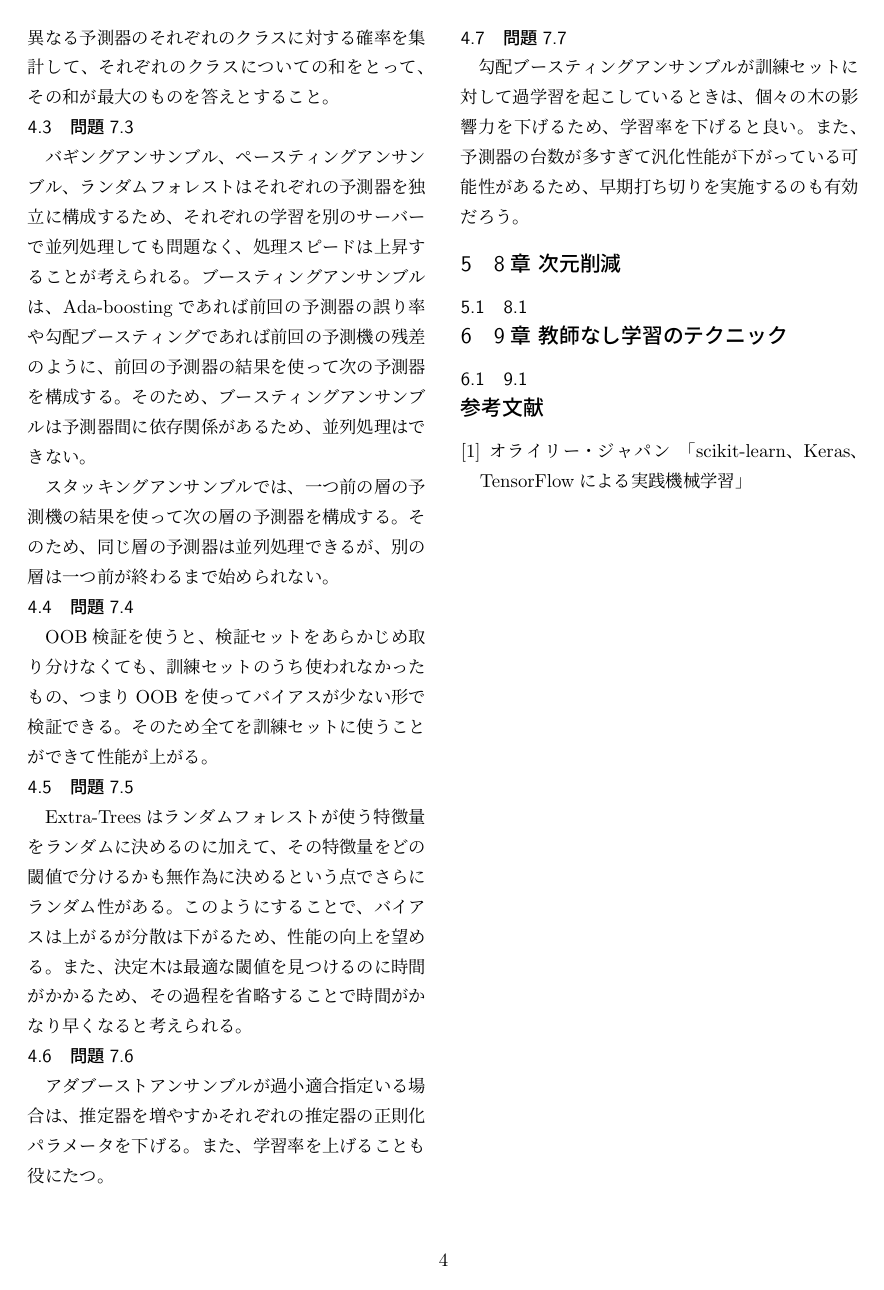
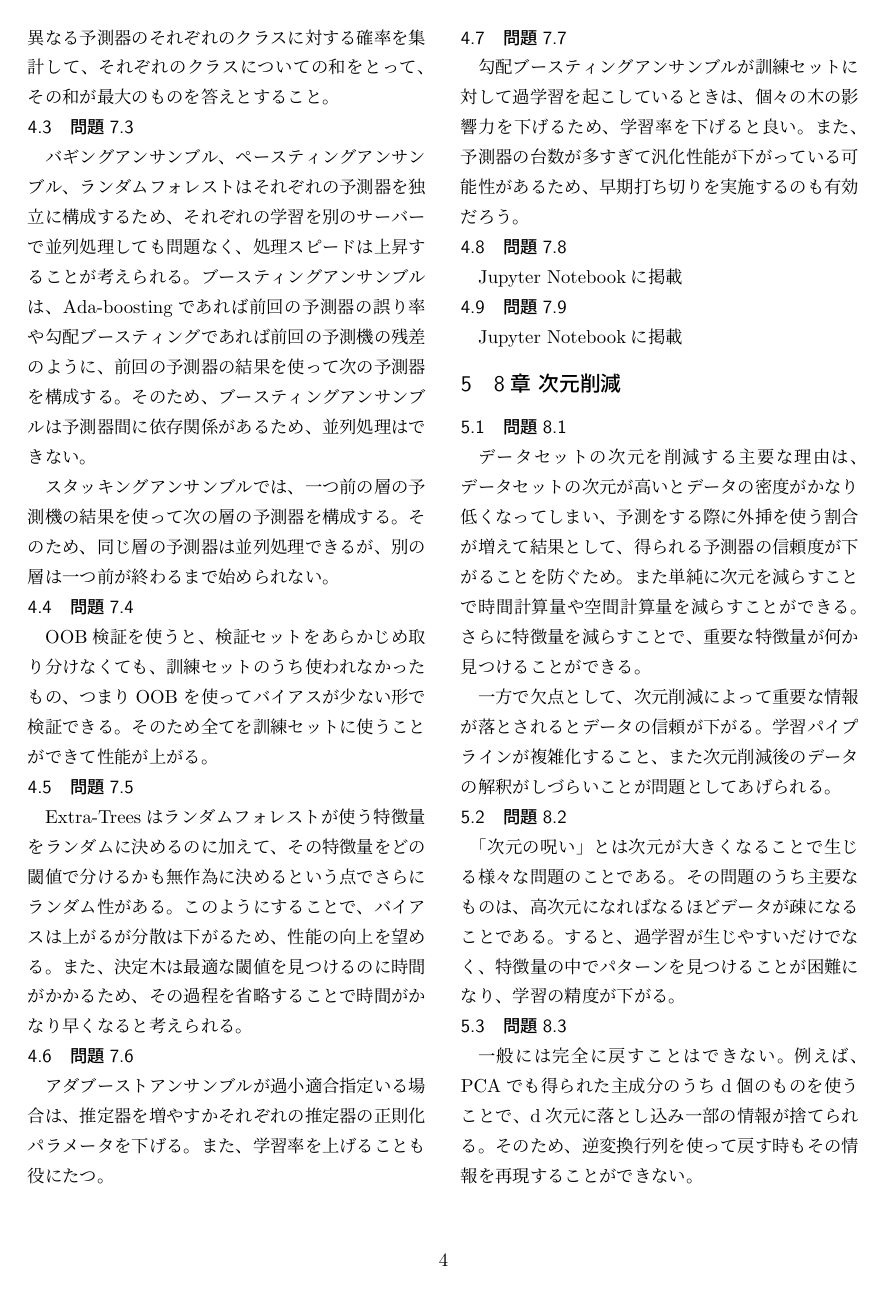
Before and after one commit to abkeito/hands_on_ML, a LaTeX document (report.tex): page 4 of 4 before the commit and page 4 of 5 after it. The pictures show the PDF file report.pdf that the author committed with the source.

Commit message:
section 8 finished

```diff
--- a/report.tex
+++ b/report.tex
@@ -272,4 +272,23 @@ Jupyter Notebookに掲載
 Jupyter Notebookに掲載
 
 \section{8章 次元削減}
-\subsection{8.1}
+\subsection{問題8.1}
+データセットの次元を削減する主要な理由は、データセットの次元が高いとデータの密度がかなり低くなってしまい、
+予測をする際に外挿を使う割合が増えて結果として、得られる予測器の信頼度が下がることを防ぐため。
+また単純に次元を減らすことで時間計算量や空間計算量を減らすことができる。
+さらに特徴量を減らすことで、重要な特徴量が何か見つけることができる。
+
+一方で欠点として、次元削減によって重要な情報が落とされるとデータの信頼が下がる。
+学習パイプラインが複雑化すること、また次元削減後のデータの解釈がしづらいことが問題としてあげられる。
+
+\subsection{問題8.2}
+「次元の呪い」とは次元が大きくなることで生じる様々な問題のことである。
+その問題のうち主要なものは、高次元になればなるほどデータが疎になることである。すると、
+過学習が生じやすいだけでなく、特徴量の中でパターンを見つけることが困難になり、学習の精度が下がる。
+
+\subsection{問題8.3}
+一般には完全に戻すことはできない。
+例えば、PCAでも得られた主成分のうちd個のものを使うことで、d次元に落とし込み一部の情報が捨てられる。
+そのため、逆変換行列を使って戻す時もその情報を再現することができない。
+
+\subsection{問題8.4}
@@ -275,0 +299 @@ Jupyter Notebookに掲載
+\subsection{問題8.5}
@@ -275,0 +304 @@ Jupyter Notebookに掲載
+\subsection{問題8.6}
@@ -275,0 +310,7 @@ Jupyter Notebookに掲載
+\subsection{問題8.7}
+データセットに対する次元削減アルゴリズムの性能評価は、主に2つ方法がある。
+1つが、PCA自体は教師なし学習でも全体のプロセスが教師あり学習であることが多いため、最終的な予測の精度をもとに
+グリッドサーチをすることができる。
+2つ目が、完全に教師なしの場合は再構築誤差を使うという方法がある。次元削減の変換と逆変換を経て元のデータとどれくらいズレるかを確認することである。
+
+\subsection{問題8.8}
@@ -275,0 +321 @@ Jupyter Notebookに掲載
+\subsection{問題8.9}
```
Also changed, not shown: report.pdf, report.tex (34 more changed lines), 3 other files.
